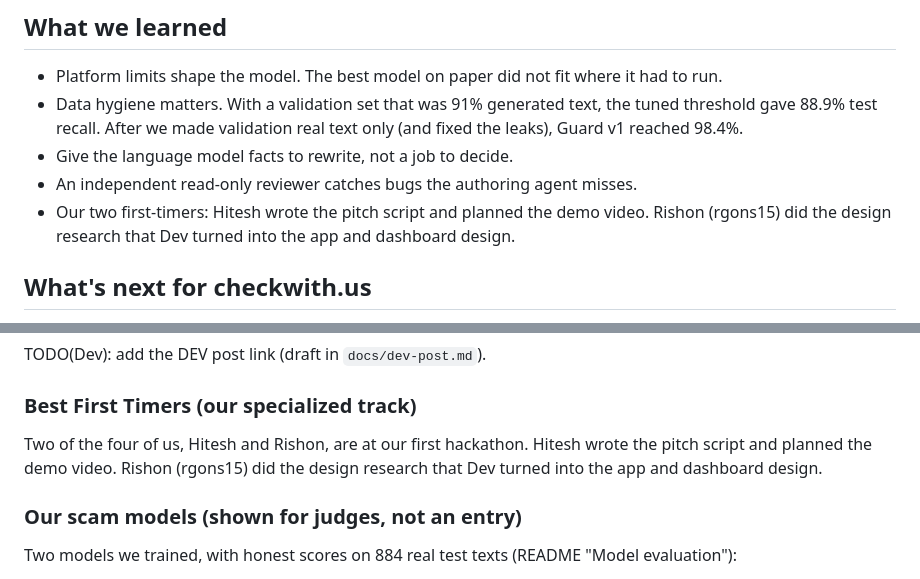
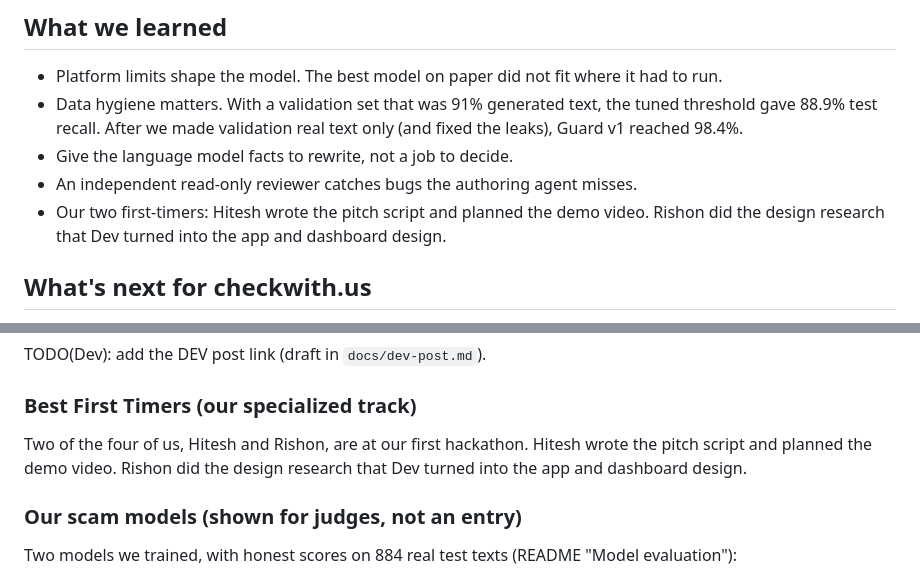
Before and after one commit to builtbyd3v/checkwithus, a Markdown page: docs/devpost.md, 2 parts joined by grey strips. GitHub-like rendering.

Commit message:
First-timer lines: Rishon by name only

```diff
--- a/docs/devpost.md
+++ b/docs/devpost.md
@@ -75,7 +75,7 @@ checkwith.us is one iPhone app with two roles, plus a web dashboard.
 - Data hygiene matters. With a validation set that was 91% generated text, the tuned threshold gave 88.9% test recall. After we made validation real text only (and fixed the leaks), Guard v1 reached 98.4%.
 - Give the language model facts to rewrite, not a job to decide.
 - An independent read-only reviewer catches bugs the authoring agent misses.
-- Our two first-timers: Hitesh wrote the pitch script and planned the demo video. Rishon (rgons15) did the design research that Dev turned into the app and dashboard design.
+- Our two first-timers: Hitesh wrote the pitch script and planned the demo video. Rishon did the design research that Dev turned into the app and dashboard design.
 
 ## What's next for checkwith.us
 
@@ -145,7 +145,7 @@ checkwith.us is the product name, the brand and the live site. Read the address
 TODO(Dev): add the DEV post link (draft in `docs/dev-post.md`).
 
 ### Best First Timers (our specialized track)
-Two of the four of us, Hitesh and Rishon, are at our first hackathon. Hitesh wrote the pitch script and planned the demo video. Rishon (rgons15) did the design research that Dev turned into the app and dashboard design.
+Two of the four of us, Hitesh and Rishon, are at our first hackathon. Hitesh wrote the pitch script and planned the demo video. Rishon did the design research that Dev turned into the app and dashboard design.
 
 ### Our scam models (shown for judges, not an entry)
 Two models we trained, with honest scores on 884 real test texts (README "Model evaluation"):
```
Also changed, not shown: docs/dev-post.md (+1 -1 lines).
